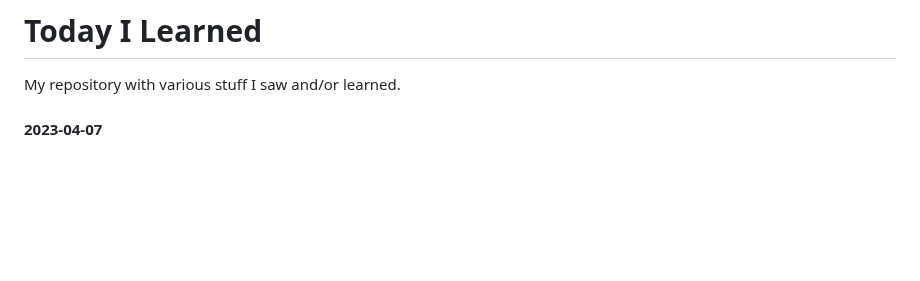
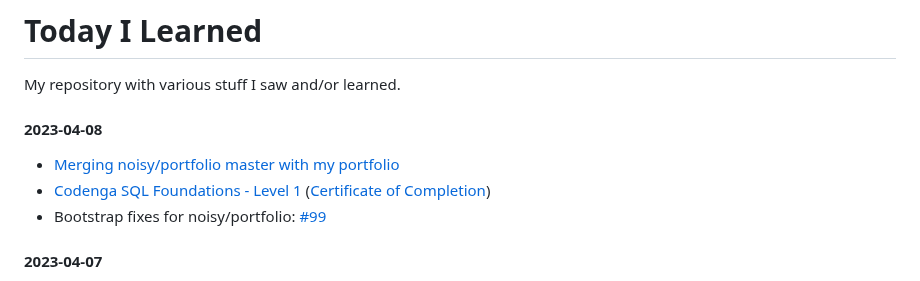
Before and after one commit to lukmarcus/Today-I-Learned, a Markdown page: README.md, the part around the change. Rendered like a GitHub page; blank space fills up the shorter version.

Commit message:
2023-04-08 update

```diff
--- a/README.md
+++ b/README.md
@@ -1,5 +1,10 @@
 # Today I Learned
 My repository with various stuff I saw and/or learned.
+
+#### 2023-04-08
+- [Merging noisy/portfolio master with my portfolio](https://github.com/lukmarcus/portfolio/pull/12)
+- [Codenga SQL Foundations - Level 1](https://codenga.pl/products/fundamenty_sql_level_1) ([Certificate of Completion](https://codenga.pl/p/certificate/hash/4p3kqrz3j92c8kwgogw8oo0cgk8s4gw))
+- Bootstrap fixes for noisy/portfolio: [#99](https://github.com/noisy/portfolio/pull/99)
 
 #### 2023-04-07
 - Fundamentals of Software Testing: [Homework #1](/Fundamentals_of_Software_Testing/Homework_1) uploaded
```
